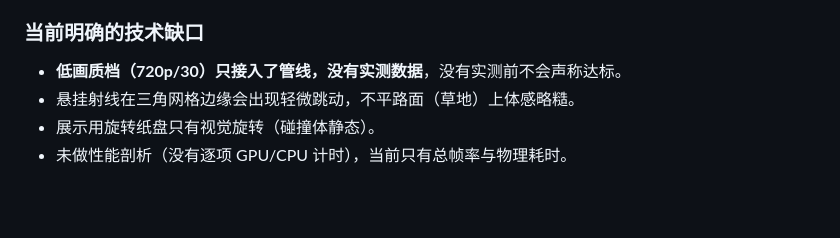
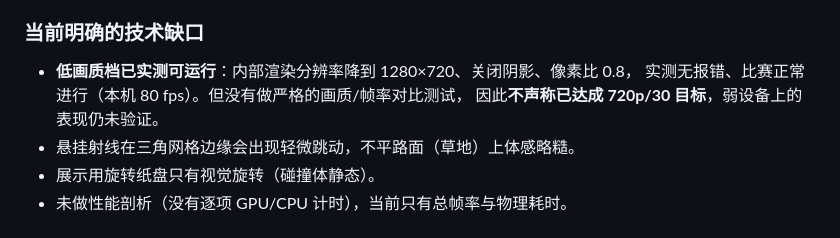
Before and after one commit to nightsuny/paper-rush, a Markdown page: 开发进度.md, the part around the change. GitHub-like rendering; blank space fills up the shorter version.

```diff
--- a/开发进度.md
+++ b/开发进度.md
@@ -166,7 +166,9 @@
 - 音频已提前做了基础部分（引擎/滑移/碰撞/提示音/音乐）。
 
 ### 当前明确的技术缺口
-- **低画质档（720p/30）只接入了管线，没有实测数据**，没有实测前不会声称达标。
+- **低画质档已实测可运行**：内部渲染分辨率降到 1280×720、关闭阴影、像素比 0.8，
+  实测无报错、比赛正常进行（本机 80 fps）。但没有做严格的画质/帧率对比测试，
+  因此**不声称已达成 720p/30 目标**，弱设备上的表现仍未验证。
 - 悬挂射线在三角网格边缘会出现轻微跳动，不平路面（草地）上体感略糙。
 - 展示用旋转纸盘只有视觉旋转（碰撞体静态）。
 - 未做性能剖析（没有逐项 GPU/CPU 计时），当前只有总帧率与物理耗时。
```
Also changed, not shown: README.md (+12 -3 lines).
